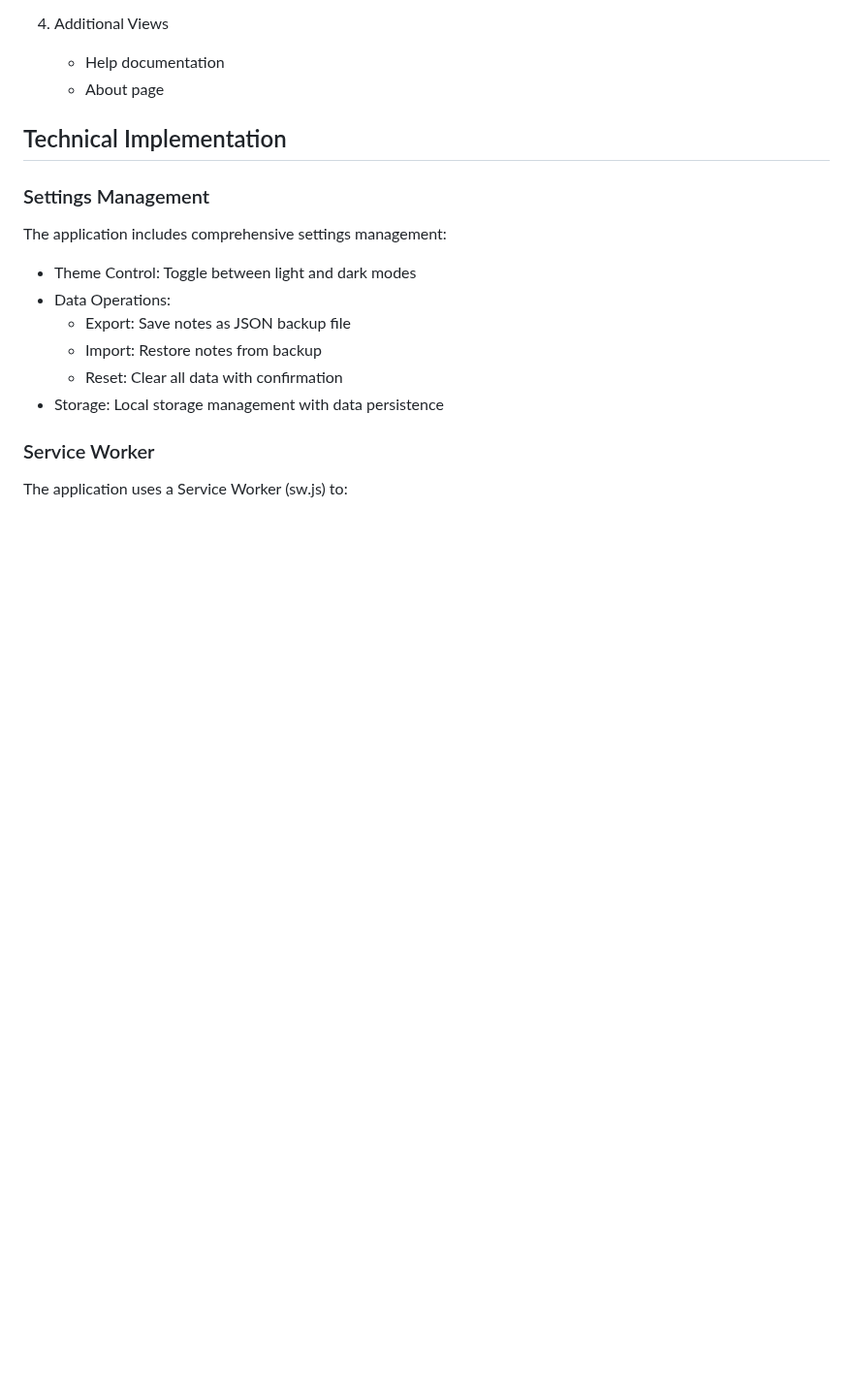
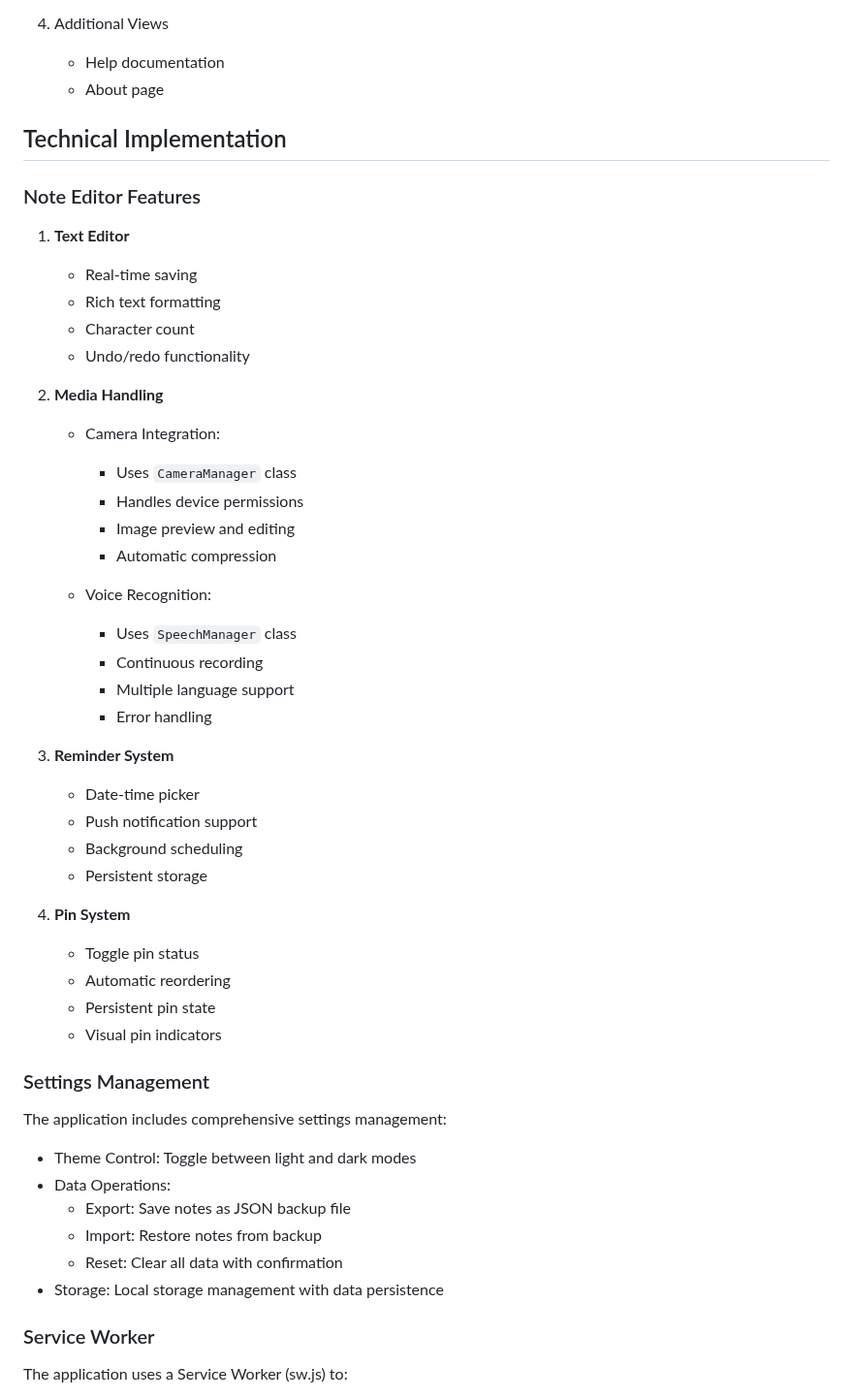
Before and after one commit to Tural0272/OfflineNoteKeeper, a Markdown page: README.md, the part around one of its changes. Shown at 97% size. GitHub-like rendering; blank space fills up the shorter version.

```diff
--- a/README.md
+++ b/README.md
@@ -54,6 +86,38 @@ A feature-rich Progressive Web Application for creating and managing notes with
    - About page
 
 ## Technical Implementation
+
+### Note Editor Features
+1. **Text Editor**
+   - Real-time saving
+   - Rich text formatting
+   - Character count
+   - Undo/redo functionality
+
+2. **Media Handling**
+   - Camera Integration:
+     * Uses `CameraManager` class
+     * Handles device permissions
+     * Image preview and editing
+     * Automatic compression
+
+   - Voice Recognition:
+     * Uses `SpeechManager` class
+     * Continuous recording
+     * Multiple language support
+     * Error handling
+
+3. **Reminder System**
+   - Date-time picker
+   - Push notification support
+   - Background scheduling
+   - Persistent storage
+
+4. **Pin System**
+   - Toggle pin status
+   - Automatic reordering
+   - Persistent pin state
+   - Visual pin indicators
 
 ### Settings Management
 The application includes comprehensive settings management:
```
Also changed, not shown: other parts of README.md (+35 -3 lines).
